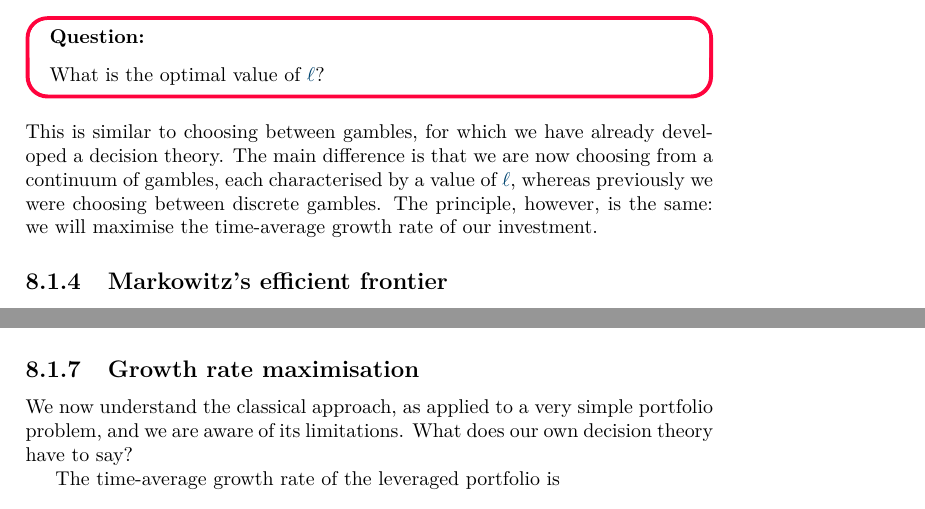
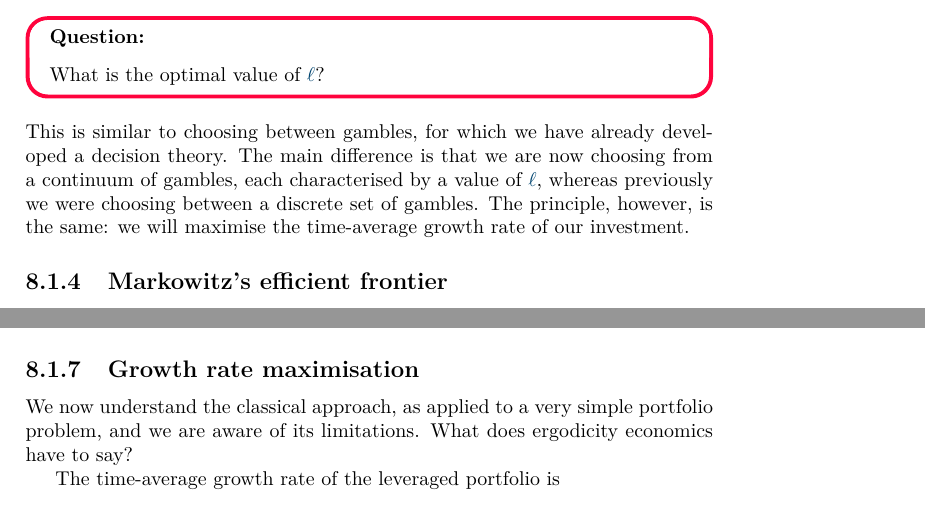
Before and after one commit to JuanSapena/ee_lecture_notes, a LaTeX thesis (main.tex, which reads chapter_markets/chapter_markets.tex): two parts of pages 126 and 129 of 152, joined at a grey line, cut so that both start at the same text. Compiled offline with pdfLaTeX.

Commit message:
markets text tweaks

```diff
--- a/chapter_markets/chapter_markets.tex
+++ b/chapter_markets/chapter_markets.tex
@@ -95,7 +95,7 @@ Our simple model portfolio parametrised by $\l$ allows us to ask the
 \begin{keypts}{Question:}
 What is the optimal value of $\l$?
 \end{keypts}
-This is similar to choosing between gambles, for which we have already developed a decision theory. The main difference is that we are now choosing from a continuum of gambles, each characterised by a value of $\l$, whereas previously we were choosing between discrete gambles. The principle, however, is the same: we will maximise the time-average growth rate of our investment.
+This is similar to choosing between gambles, for which we have already developed a decision theory. The main difference is that we are now choosing from a continuum of gambles, each characterised by a value of $\l$, whereas previously we were choosing between a discrete set of gambles. The principle, however, is the same: we will maximise the time-average growth rate of our investment.
 
 \subsection{Markowitz's efficient frontier}
 
@@ -159,7 +159,7 @@ This illustrates why a portfolio theory which is insensitive to leverage, such a
 
 %%%%%%%%%%%%%%%%%%%%%%%%%%%%%%%%%%%%%%%%%%%%%%%
 \subsection{Growth rate maximisation}
-We now understand the classical approach, as applied to a very simple portfolio problem, and we are aware of its limitations. What does our own decision theory have to say?
+We now understand the classical approach, as applied to a very simple portfolio problem, and we are aware of its limitations. What does ergodicity economics have to say?
 
 The time-average growth rate of the leveraged portfolio is
 \be
```
